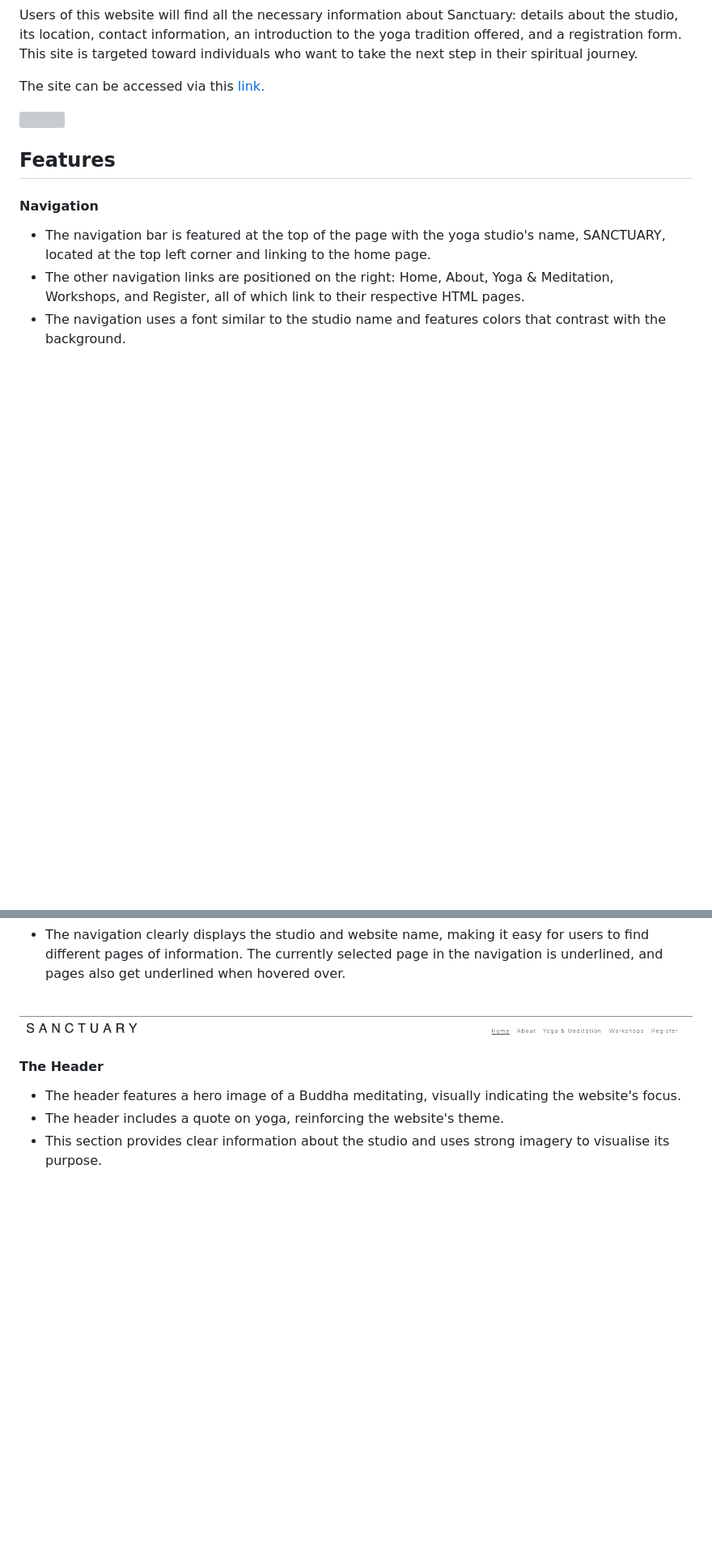
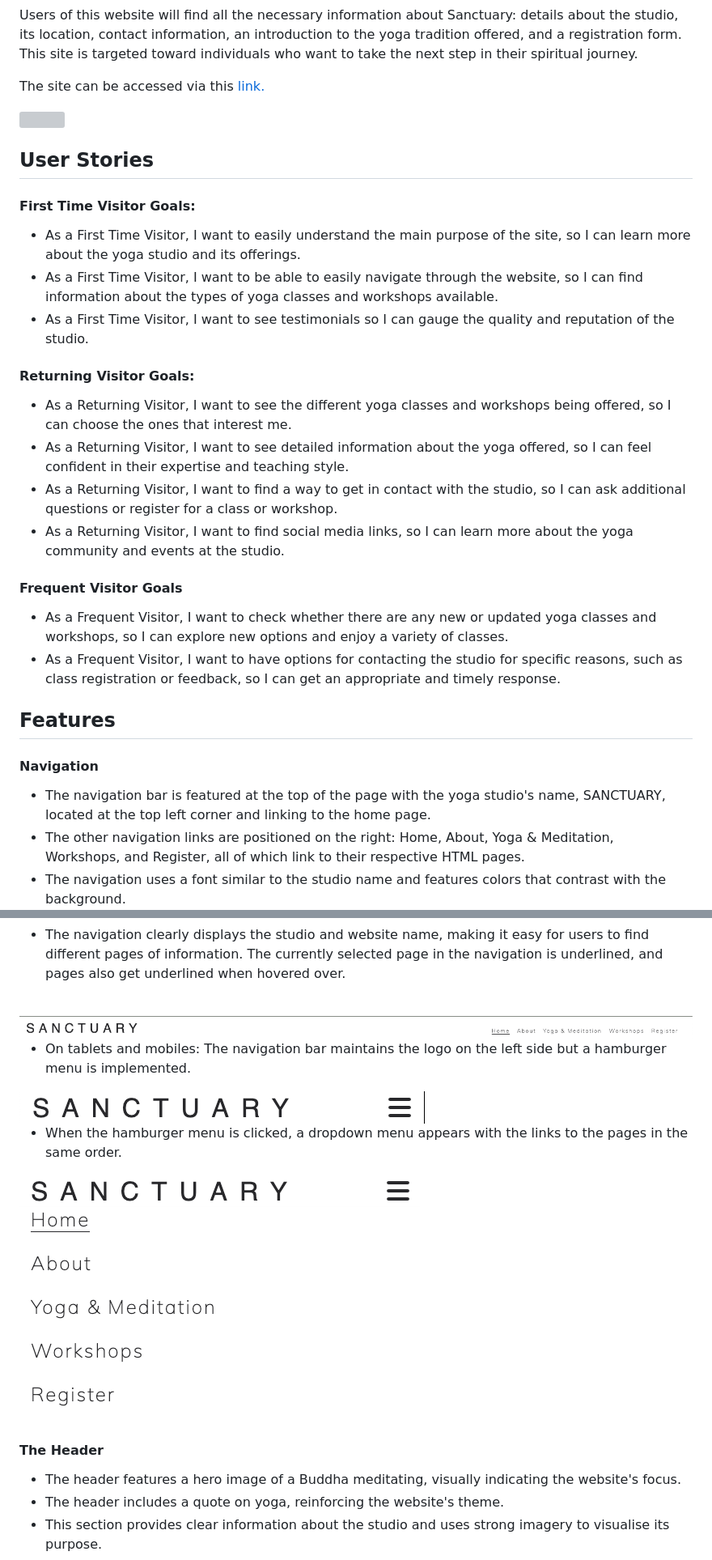
Before and after one commit to kelseyjaneadams/sanctuary-project, a Markdown page: README.md, 2 parts joined by grey strips. Shown: that part at 81% size. Drawn GitHub-style; pictures changed too: documentation/images/navbar-dropdown.png (added), documentation/images/navbar-small.png (added); blank space fills up the shorter version; grey boxes are pictures that could not be loaded.

```diff
--- a/README.md
+++ b/README.md
@@ -7,6 +7,23 @@ Users of this website will find all the necessary information about Sanctuary: d
 The site can be accessed via this [link.](https://kelseyjaneadams.github.io/sanctuary-project/)
 
 <img src="documentation/images/readmeimage.png">
+
+## User Stories
+
+#### First Time Visitor Goals:
+- As a First Time Visitor, I want to easily understand the main purpose of the site, so I can learn more about the yoga studio and its offerings.
+- As a First Time Visitor, I want to be able to easily navigate through the website, so I can find information about the types of yoga classes and workshops available.
+- As a First Time Visitor, I want to see testimonials so I can gauge the quality and reputation of the studio.
+
+#### Returning Visitor Goals:
+- As a Returning Visitor, I want to see the different yoga classes and workshops being offered, so I can choose the ones that interest me.
+- As a Returning Visitor, I want to see detailed information about the yoga offered, so I can feel confident in their expertise and teaching style.
+- As a Returning Visitor, I want to find a way to get in contact with the studio, so I can ask additional questions or register for a class or workshop.
+- As a Returning Visitor, I want to find social media links, so I can learn more about the yoga community and events at the studio.
+
+#### Frequent Visitor Goals
+- As a Frequent Visitor, I want to check whether there are any new or updated yoga classes and workshops, so I can explore new options and enjoy a variety of classes.
+- As a Frequent Visitor, I want to have options for contacting the studio for specific reasons, such as class registration or feedback, so I can get an appropriate and timely response.
 
 ## Features
 
@@ -18,6 +35,14 @@ The site can be accessed via this [link.](https://kelseyjaneadams.github.io/sanc
 <br>
 
 <img src="documentation/images/navbar.png">
+
+- On tablets and mobiles: The navigation bar maintains the logo on the left side but a hamburger menu is implemented.
+
+<img src="documentation/images/navbar-small.png">
+
+- When the hamburger menu is clicked, a dropdown menu appears with the links to the pages in the same order.
+
+<img src="documentation/images/navbar-dropdown.png">
 
 #### The Header
 
```
Also changed, not shown: other parts of README.md (+34 -1 lines), 1 other file.
